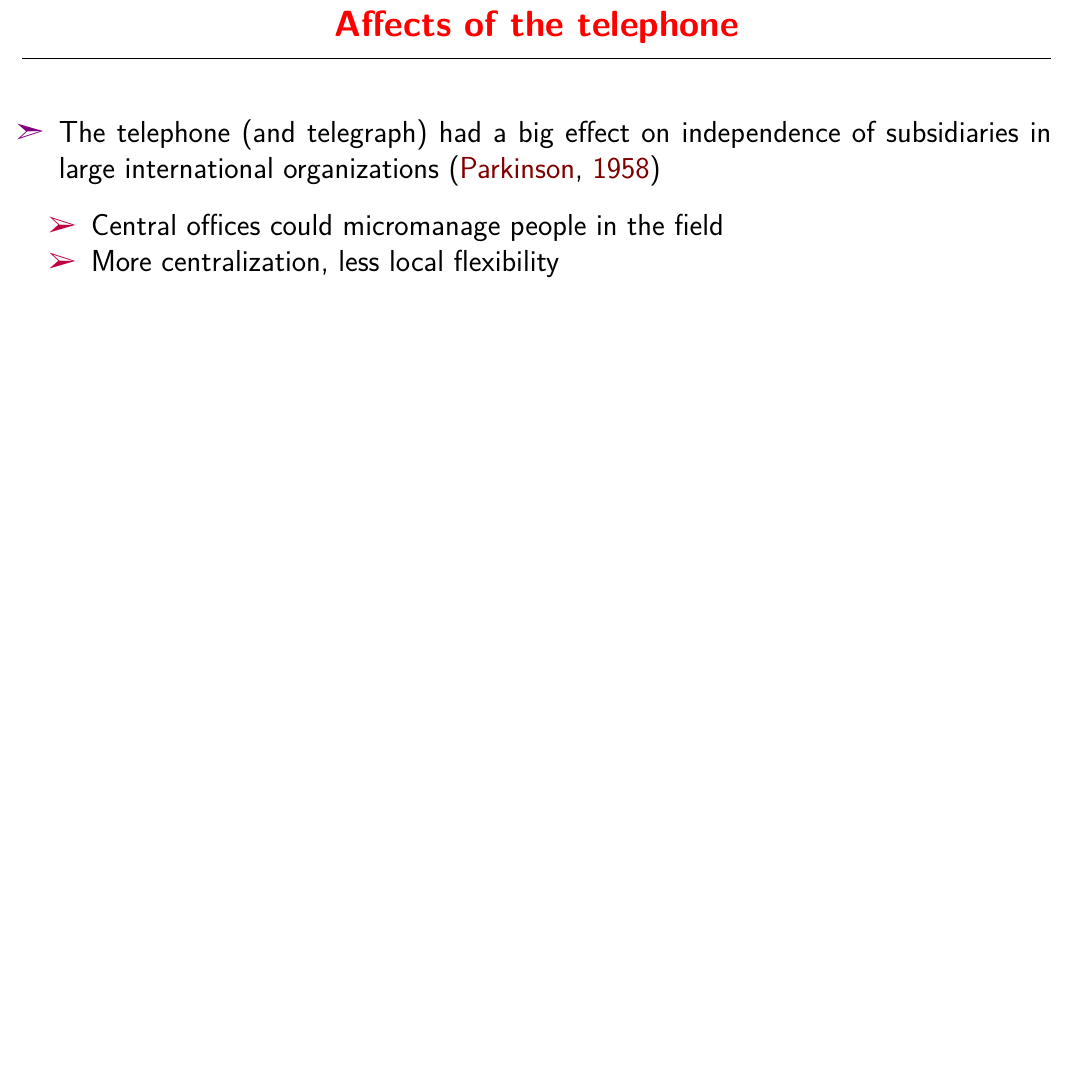
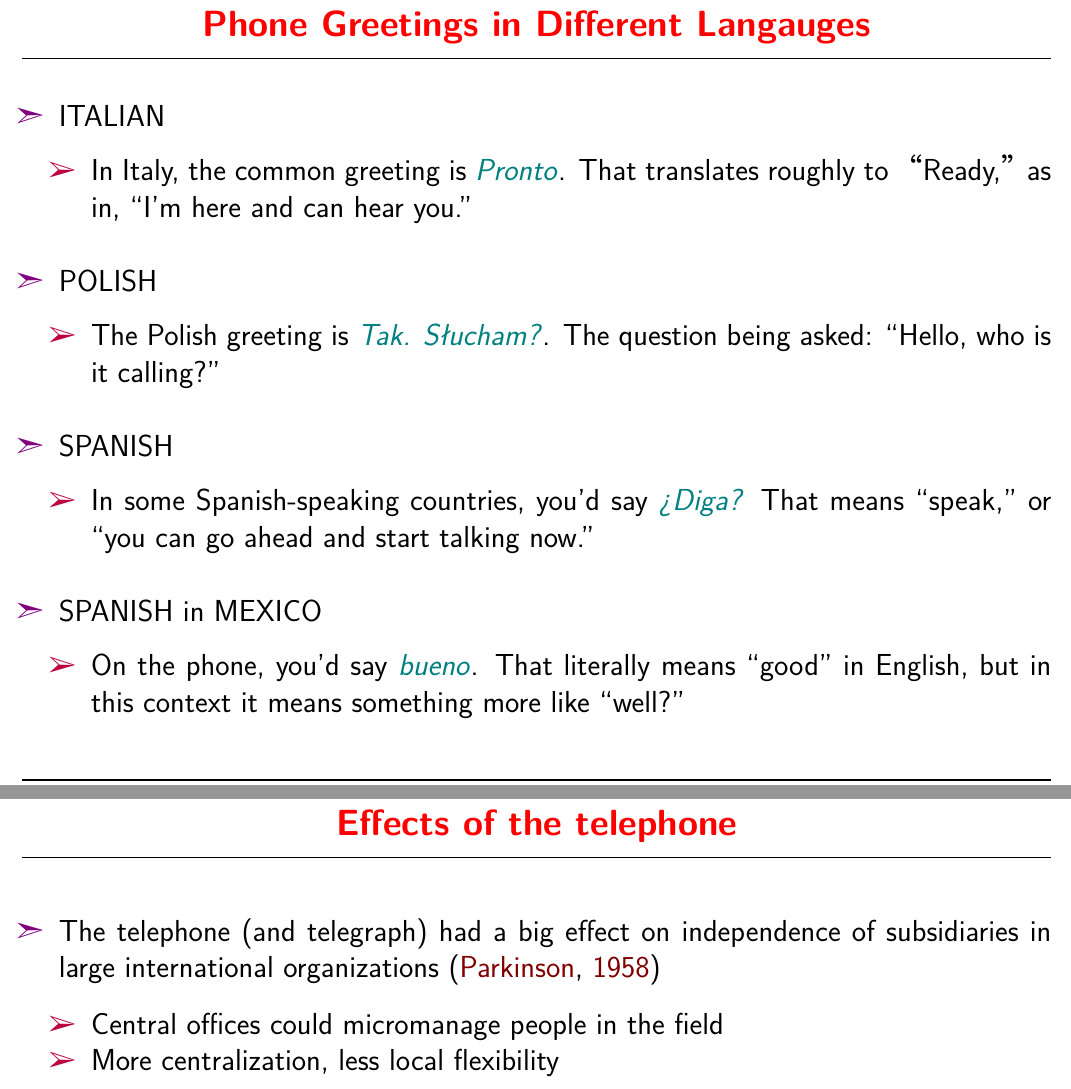
Before and after one commit to bond-lab/Language-Technology-and-the-Internet, a LaTeX document (slides/wk-03-speech.tex): part of page 51 of 53 before the commit and two parts of pages 52 and 53 of 55 after it, the two joined at a grey line, cut at the place of the change, the shorter picture padded with empty space. The pictures show the PDF file docs/pdf/wk-03-speech.pdf that the author committed with the source.

Commit message:
updates for week 3

```diff
--- a/slides/wk-03-speech.tex
+++ b/slides/wk-03-speech.tex
@@ -795,7 +808,48 @@ Any situation where you need information, but can't access it visually:
 % Could (Can, May) I tell him who is calling?
 % Would you like to leave a message?
 
-\myslide{Affects of the telephone}
+\myslide{Phone Greetings in Different Langauges}
+\MyLogo{Taken from: https://www.portablepress.com/blog/2017/05/moshi-moshi/}
+  \begin{itemize}
+\item ITALIAN
+  \begin{itemize}
+  \item In Italy, the common greeting is \eng{Pronto}. That translates roughly to “Ready,” as in, ``I'm here and can hear you.''
+  \end{itemize}
+\item   POLISH
+ \begin{itemize}
+  \item The Polish greeting is \eng{Tak. Słucham?}. The question being asked: ``Hello, who is it calling?''
+  \end{itemize}
+
+\item    SPANISH
+\begin{itemize}
+  \item In some Spanish-speaking countries, you'd say \eng{¿Diga?} That means ``speak,'' or ``you can go ahead and start talking now.''
+  \end{itemize}
+\item   SPANISH in MEXICO
+\begin{itemize}
+  \item  On the phone, you'd say \eng{bueno}. That literally means ``good'' in English, but in this context it means something more like ``well?''
+  \end{itemize}
+\end{itemize}
+% JAPANESE
+
+% Manners matter in Japanese culture. In terms of telephone usage, that means there are a number of different greetings to use, depending on the situation. Almost all of the time, the go-to phrase is “moshi moshi,” an informal form of hello used for friends and family. But why? It goes back to Japanese folklore: evil, shapeshifting foxes called Kitsune can pretend to be humans and come into your home. However, Kitsune can’t fully speak, so if you say “mushi mushi” to them, they can’t respond, and their ruse is discovered. (For an expected business call, a more formal “hai” is preferred. It means “yes?” but is pronounced “hi,” which is a very informal way of answering the phone in English-speaking countries.)
+
+% GERMAN
+
+% It’s quite formal in Germany. The proper way to answer a phone call is to say one’s last name, and follow it with “guten tag,” which is “hello.”
+
+% TAMIL
+
+% Tamil is a major language in southern India. Phones there are answered with “Sollunga,” roughly “tell me.”
+
+% DUTCH
+
+% If you were in the Netherlands, you’d answer “Met,” and then say your first name. That literally means “With [your name],” but it essentially means “[Name] here, speak please!”
+
+% SERBIAN
+
+% The greeting in Serbia is very leading: “Da, molim” translates to “yes, please.”
+
+\myslide{Effects of the telephone}
 
 \begin{itemize}
 \item The telephone (and telegraph) had a big effect on independence
```
Also changed, not shown: slides/headx.tex (+10 -6 lines), slides/wk-02-writing.tex (+12 -1 lines), docs/pdf/wk-01-intro.pdf, docs/pdf/wk-02-writing.pdf, docs/pdf/wk-03-speech.pdf, docs/pdf/wk-05-wiki.pdf, docs/pdf/wk-07-wac.pdf, slides/wk-03-speech.tex (17 more changed lines), 7 other files.
